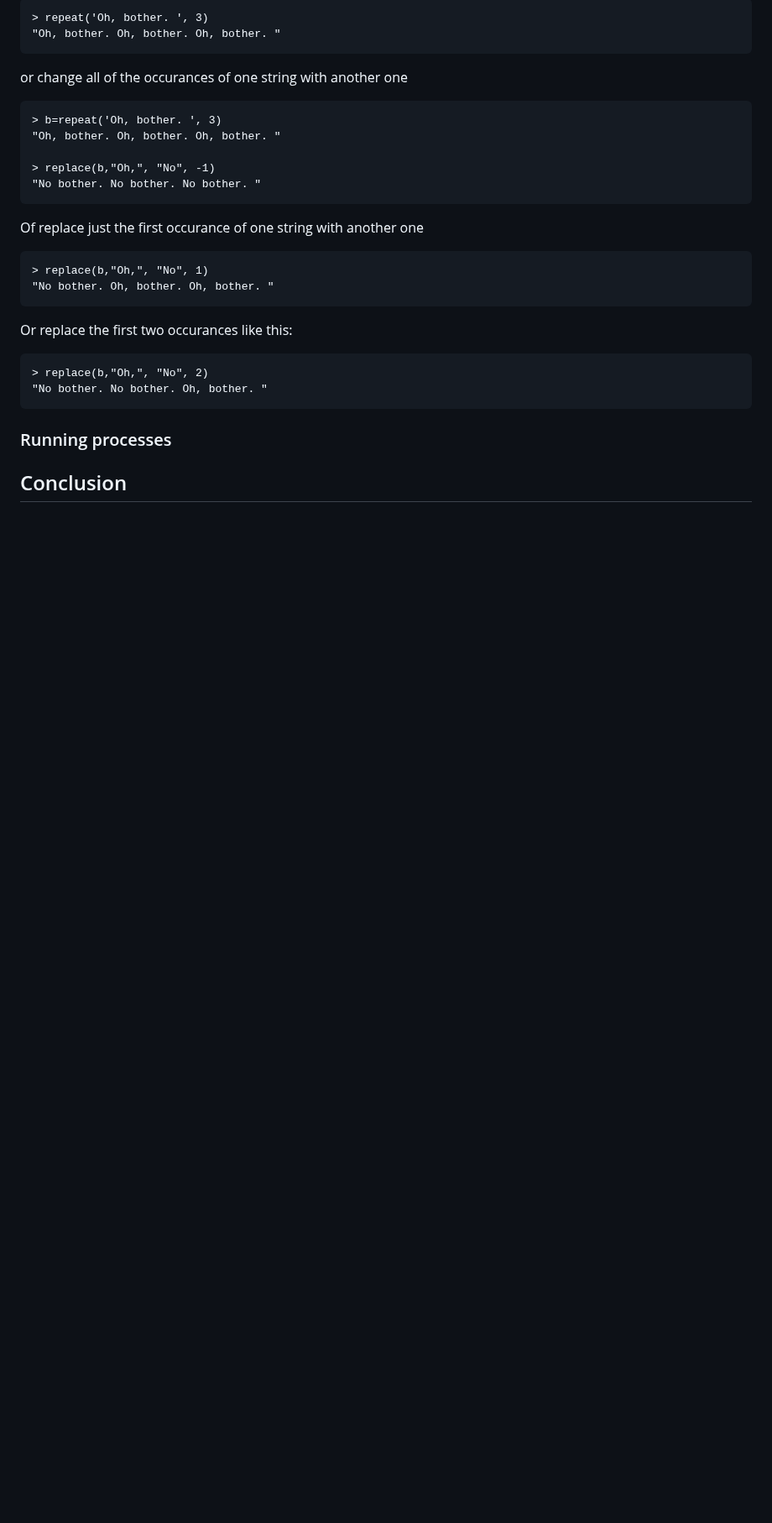
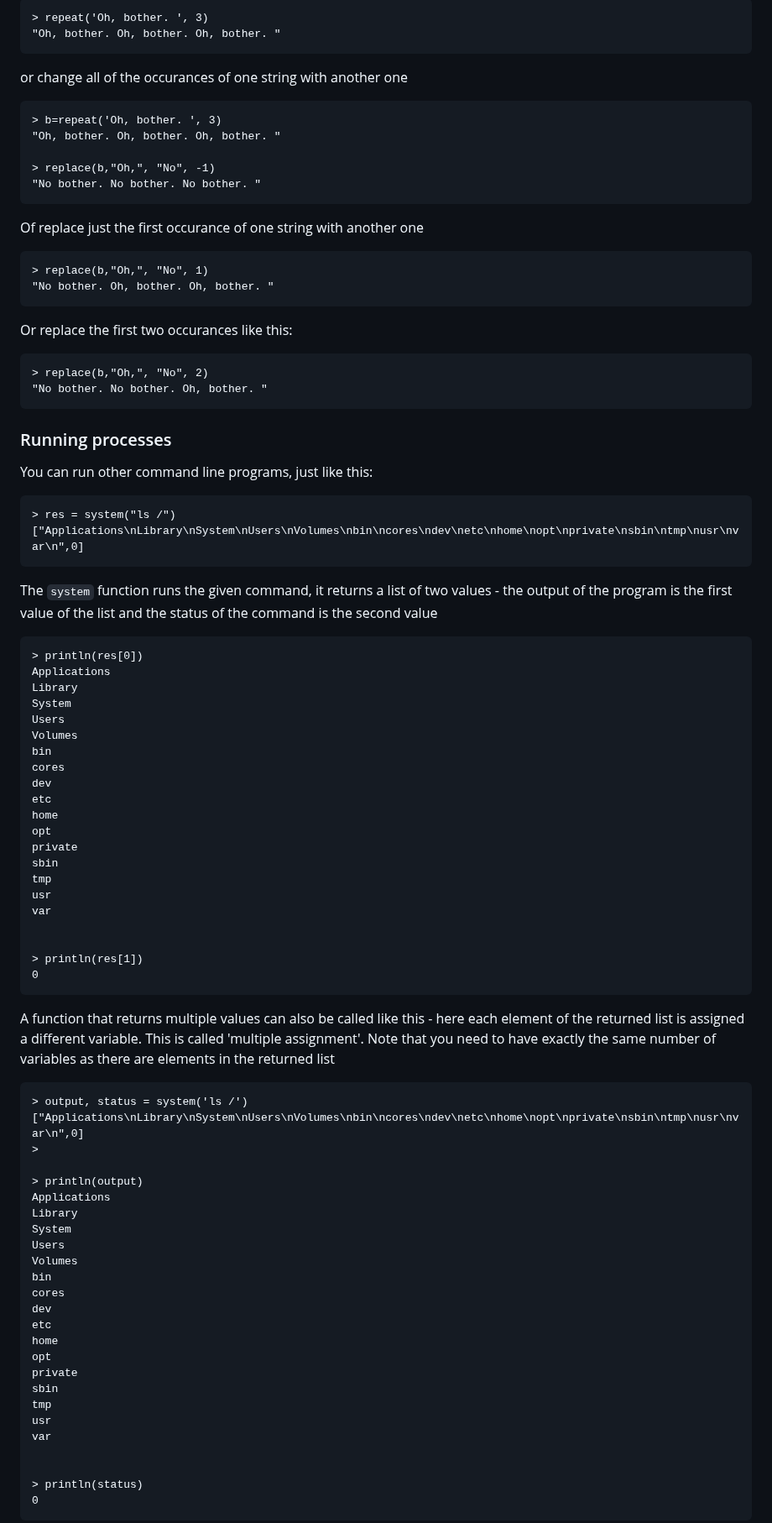
Before and after one commit to MoserMichael/jscriptparse, a Markdown page: PYXTUT.md, the part around one of its changes. Shown at 84% size. Drawn GitHub-style; blank space fills up the shorter version.

Commit message:
add sentences

````diff
--- a/PYXTUT.md
+++ b/PYXTUT.md
@@ -853,7 +855,70 @@ Or replace the first two occurances like this:
 "No bother. No bother. Oh, bother. "
 ```
 
-### <a id='s-1-5-7' />Running processes
+### <a id='s-1-3-9' />Running processes
+
+You can run other command line programs, just like this:
+
+```
+> res = system("ls /")
+["Applications\nLibrary\nSystem\nUsers\nVolumes\nbin\ncores\ndev\netc\nhome\nopt\nprivate\nsbin\ntmp\nusr\nvar\n",0]
+```
+
+The ```system``` function runs the given command, it returns a list of two values - the output of the program is the first value of the list and the status of the command is the second value
+
+```
+> println(res[0])
+Applications
+Library
+System
+Users
+Volumes
+bin
+cores
+dev
+etc
+home
+opt
+private
+sbin
+tmp
+usr
+var
 
 
-## <a id='s-1-6' />Conclusion
+> println(res[1])
+0
+```
+
+A function that returns multiple values can also be called like this - here each element of the returned list is assigned a different variable.
+This is called 'multiple assignment'. Note that you need to have exactly the same number of variables as there are elements in the returned list
+
+```
+> output, status = system('ls /')
+["Applications\nLibrary\nSystem\nUsers\nVolumes\nbin\ncores\ndev\netc\nhome\nopt\nprivate\nsbin\ntmp\nusr\nvar\n",0]
+>
+
+> println(output)
+Applications
+Library
+System
+Users
+Volumes
+bin
+cores
+dev
+etc
+home
+opt
+private
+sbin
+tmp
+usr
+var
+
+
+> println(status)
+0
+```
+
+
````
Also changed, not shown: other parts of PYXTUT.md (+15 -12 lines).
